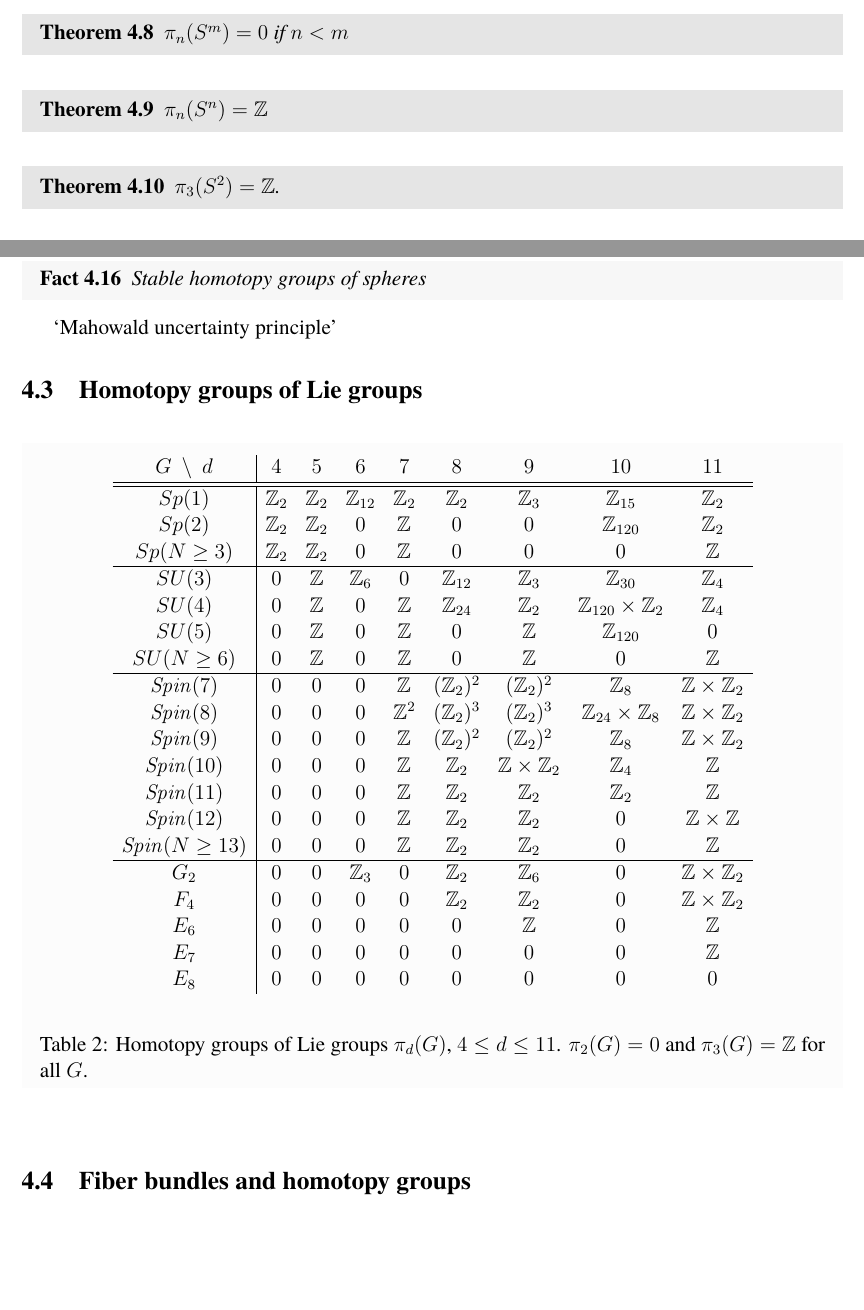
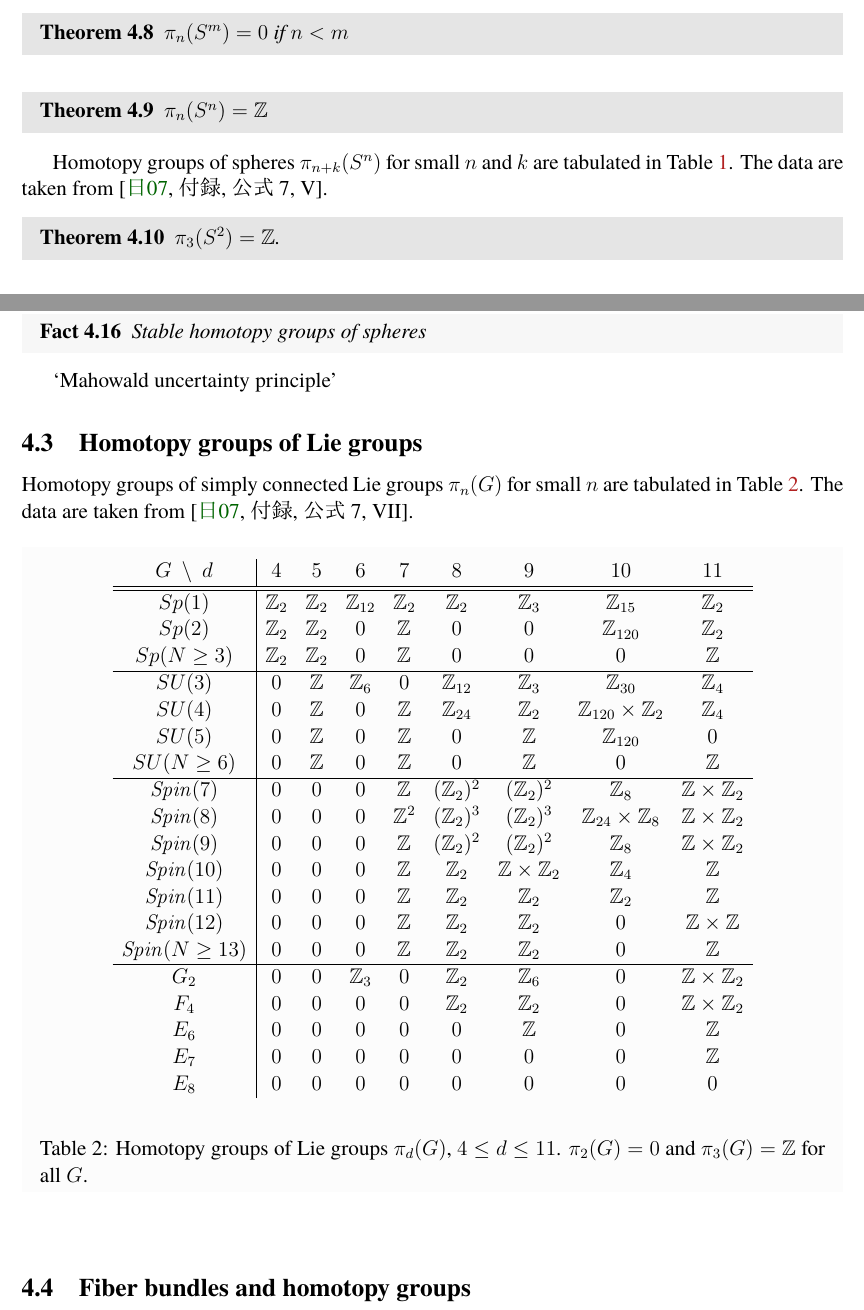
Before and after one commit to yujitach/alg-top-for-physicists, a LaTeX document (notes.tex): two parts of pages 41 and 42 of 46, joined at a grey line, cut so that both start at the same text, the shorter picture padded with empty space. Compiled offline with pdfLaTeX.

Commit message:
refs concerning tables

```diff
--- a/notes.tex
+++ b/notes.tex
@@ -2494,6 +2494,10 @@ $\pi_n(S^m) =0$ if $n<m$
 $\pi_n(S^n) =\bZ$
 \end{theorem}
 
+Homotopy groups of spheres $\pi_{n+k}(S^n)$
+for small $n$ and $k$ are tabulated in Table~\ref{tab:pi_nS^m}.
+The data are taken from \cite[付録, 公式 7, V]{Jiten}.
+
 \begin{table}
   \[
 \begin{array}{c|cccccccccccccccccc}
@@ -2553,6 +2557,9 @@ Stable homotopy groups of spheres
 \def\Sp{Sp}
 \def\SU{SU}
 
+Homotopy groups of simply connected Lie groups $\pi_{n}(G)$
+for small $n$ are tabulated in Table~\ref{tab:pi_nG}.
+The data are taken from \cite[付録, 公式 7, VII]{Jiten}.
 
 \begin{table}[ht]
   \[
@@ -2586,7 +2593,7 @@ Stable homotopy groups of spheres
   \]
   \caption{Homotopy groups of Lie groups $\pi_d(G)$, $4\le d\le 11$.
   $\pi_2(G)=0$ and $\pi_3(G)=\bZ$ for all $G$.
-   \label{table:homotopy}}
+   \label{tab:pi_nG}}
   \end{table}
 
 
```
Also changed, not shown: ref.bib (+7 -0 lines).
